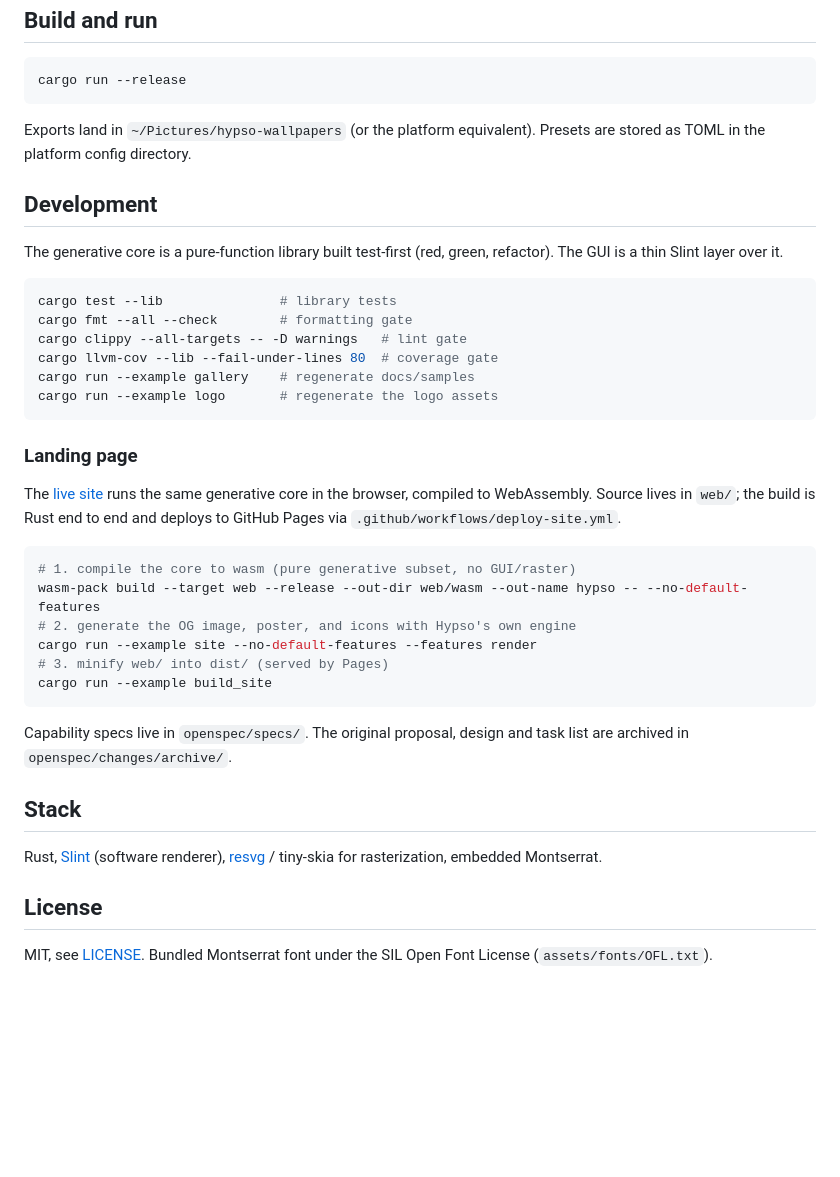
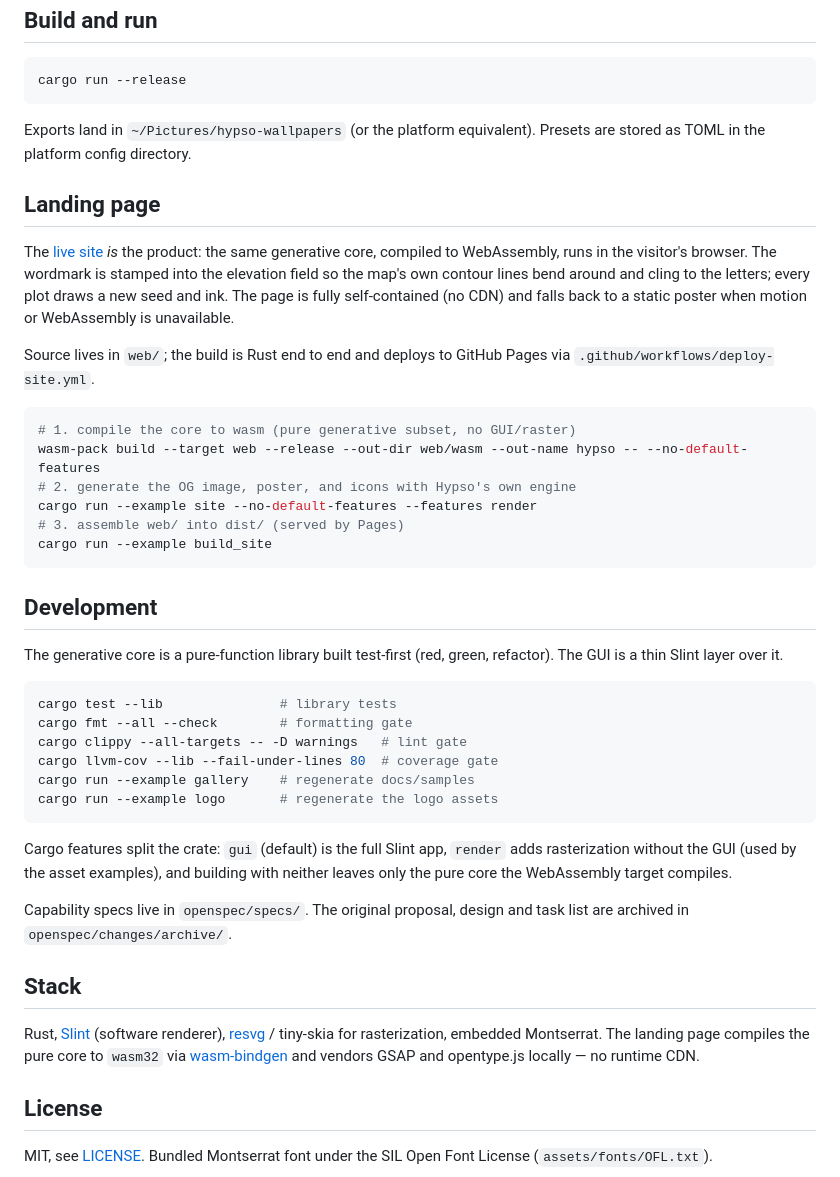
Before and after one commit to skvggor/hypso, a Markdown page: README.md, the part around the change. Drawn GitHub-style; blank space fills up the shorter version.

Commit message:
Promote the landing page to its own README section
Move the landing page out of the Development subsection into a top-level section
with a short description of what it is, document the Cargo feature split, and note
the wasm / vendored-library stack.

````diff
--- a/README.md
+++ b/README.md
@@ -45,6 +45,27 @@ cargo run --release
 Exports land in `~/Pictures/hypso-wallpapers` (or the platform equivalent).
 Presets are stored as TOML in the platform config directory.
 
+## Landing page
+
+The [live site](https://skvggor.github.io/hypso/) *is* the product: the same
+generative core, compiled to WebAssembly, runs in the visitor's browser. The
+wordmark is stamped into the elevation field so the map's own contour lines bend
+around and cling to the letters; every plot draws a new seed and ink. The page is
+fully self-contained (no CDN) and falls back to a static poster when motion or
+WebAssembly is unavailable.
+
+Source lives in `web/`; the build is Rust end to end and deploys to GitHub Pages
+via `.github/workflows/deploy-site.yml`.
+
+```sh
+# 1. compile the core to wasm (pure generative subset, no GUI/raster)
+wasm-pack build --target web --release --out-dir web/wasm --out-name hypso -- --no-default-features
+# 2. generate the OG image, poster, and icons with Hypso's own engine
+cargo run --example site --no-default-features --features render
+# 3. assemble web/ into dist/ (served by Pages)
+cargo run --example build_site
+```
+
 ## Development
 
 The generative core is a pure-function library built test-first
@@ -59,20 +80,9 @@ cargo run --example gallery    # regenerate docs/samples
 cargo run --example logo       # regenerate the logo assets
 ```
 
-### Landing page
-
-The [live site](https://skvggor.github.io/hypso/) runs the same generative core
-in the browser, compiled to WebAssembly. Source lives in `web/`; the build is
-Rust end to end and deploys to GitHub Pages via `.github/workflows/deploy-site.yml`.
-
-```sh
-# 1. compile the core to wasm (pure generative subset, no GUI/raster)
-wasm-pack build --target web --release --out-dir web/wasm --out-name hypso -- --no-default-features
-# 2. generate the OG image, poster, and icons with Hypso's own engine
-cargo run --example site --no-default-features --features render
-# 3. minify web/ into dist/ (served by Pages)
-cargo run --example build_site
-```
+Cargo features split the crate: `gui` (default) is the full Slint app, `render`
+adds rasterization without the GUI (used by the asset examples), and building
+with neither leaves only the pure core the WebAssembly target compiles.
 
 Capability specs live in `openspec/specs/`. The original proposal, design and
 task list are archived in `openspec/changes/archive/`.
@@ -81,7 +91,9 @@ task list are archived in `openspec/changes/archive/`.
 
 Rust, [Slint](https://slint.dev) (software renderer),
 [resvg](https://github.com/linebender/resvg) / tiny-skia for rasterization,
-embedded Montserrat.
+embedded Montserrat. The landing page compiles the pure core to `wasm32` via
+[wasm-bindgen](https://github.com/rustwasm/wasm-bindgen) and vendors GSAP and
+opentype.js locally — no runtime CDN.
 
 ## License
 
````
